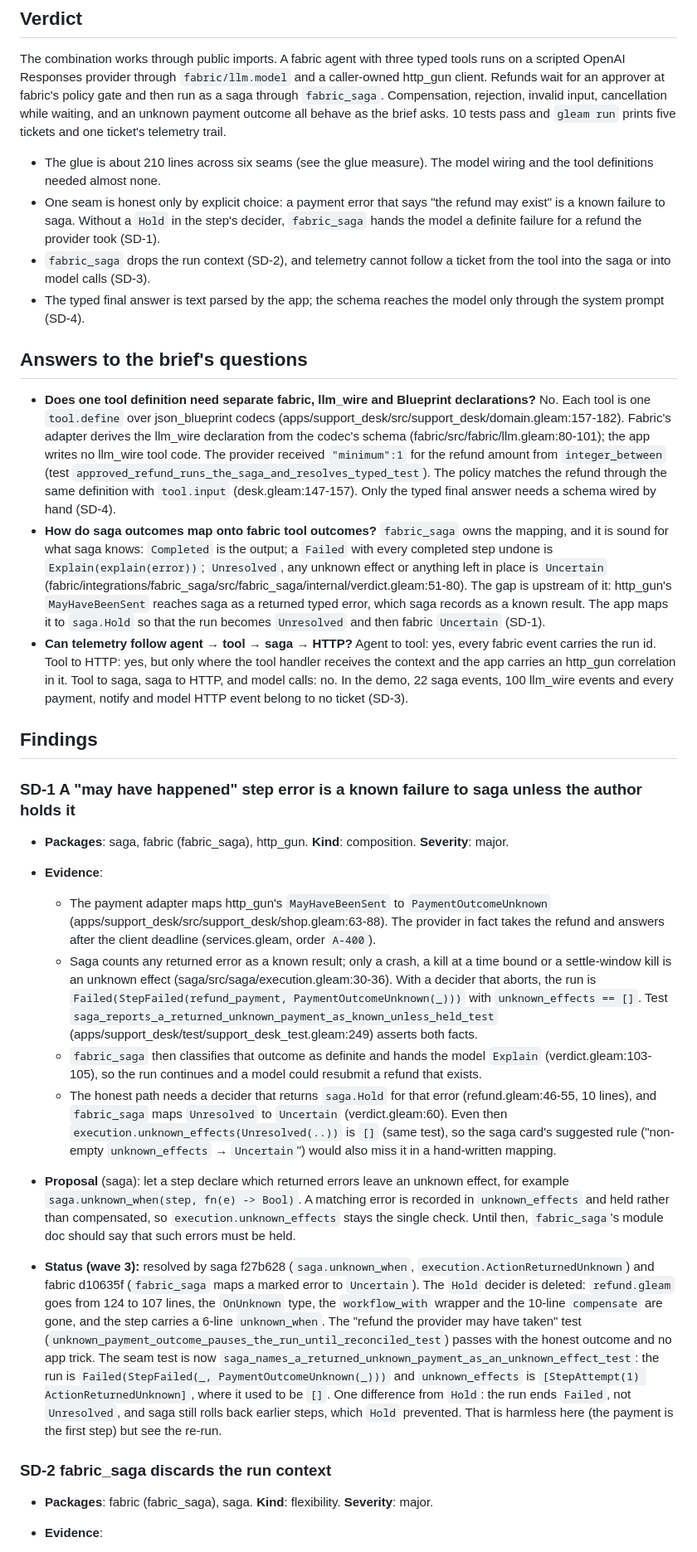
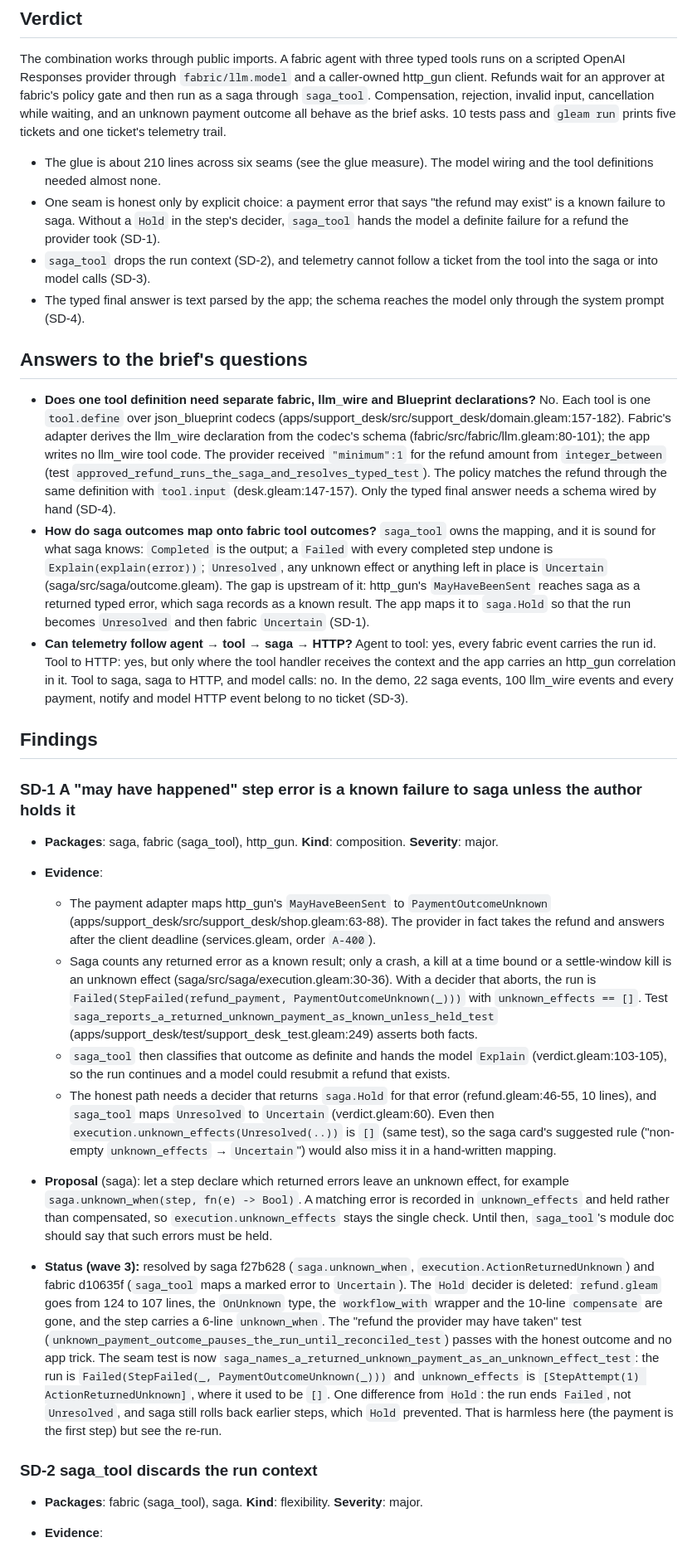
Before and after one commit to gleam-dream/oversight, a Markdown page: apps/support_desk/FEEDBACK.md, the part around one of its changes. Shown at 83% size. Drawn GitHub-style.

```diff
--- a/apps/support_desk/FEEDBACK.md
+++ b/apps/support_desk/FEEDBACK.md
@@ -6,7 +6,7 @@ The combination works through public imports. A fabric agent with three
 typed tools runs on a scripted OpenAI Responses provider through
 `fabric/llm.model` and a caller-owned http_gun client. Refunds wait for an
 approver at fabric's policy gate and then run as a saga through
-`fabric_saga`. Compensation, rejection, invalid input, cancellation while
+`saga_tool`. Compensation, rejection, invalid input, cancellation while
 waiting, and an unknown payment outcome all behave as the brief asks.
 10 tests pass and `gleam run` prints five tickets and one ticket's
 telemetry trail.
@@ -15,9 +15,9 @@ telemetry trail.
   model wiring and the tool definitions needed almost none.
 - One seam is honest only by explicit choice: a payment error that says
   "the refund may exist" is a known failure to saga. Without a `Hold` in the
-  step's decider, `fabric_saga` hands the model a definite failure for a
+  step's decider, `saga_tool` hands the model a definite failure for a
   refund the provider took (SD-1).
-- `fabric_saga` drops the run context (SD-2), and telemetry cannot follow a
+- `saga_tool` drops the run context (SD-2), and telemetry cannot follow a
   ticket from the tool into the saga or into model calls (SD-3).
 - The typed final answer is text parsed by the app; the schema reaches the
   model only through the system prompt (SD-4).
@@ -34,11 +34,11 @@ telemetry trail.
   The policy matches the refund through the same definition with
   `tool.input` (desk.gleam:147-157). Only the typed final answer needs a
   schema wired by hand (SD-4).
-- **How do saga outcomes map onto fabric tool outcomes?** `fabric_saga`
+- **How do saga outcomes map onto fabric tool outcomes?** `saga_tool`
   owns the mapping, and it is sound for what saga knows: `Completed` is the
   output; a `Failed` with every completed step undone is `Explain(explain(error))`;
   `Unresolved`, any unknown effect or anything left in place is `Uncertain`
-  (fabric/integrations/fabric_saga/src/fabric_saga/internal/verdict.gleam:51-80).
+  (saga/src/saga/outcome.gleam).
   The gap is upstream of it: http_gun's `MayHaveBeenSent` reaches saga as a
   returned typed error, which saga records as a known result. The app maps it
   to `saga.Hold` so that the run becomes `Unresolved` and then fabric
@@ -54,7 +54,7 @@ telemetry trail.
 
 ### SD-1 A "may have happened" step error is a known failure to saga unless the author holds it
 
-- **Packages**: saga, fabric (fabric_saga), http_gun. **Kind**: composition. **Severity**: major.
+- **Packages**: saga, fabric (saga_tool), http_gun. **Kind**: composition. **Severity**: major.
 - **Evidence**:
   - The payment adapter maps http_gun's `MayHaveBeenSent` to
     `PaymentOutcomeUnknown` (apps/support_desk/src/support_desk/shop.gleam:63-88).
@@ -67,11 +67,11 @@ telemetry trail.
     `unknown_effects == []`. Test
     `saga_reports_a_returned_unknown_payment_as_known_unless_held_test`
     (apps/support_desk/test/support_desk_test.gleam:249) asserts both facts.
-  - `fabric_saga` then classifies that outcome as definite and hands the
+  - `saga_tool` then classifies that outcome as definite and hands the
     model `Explain` (verdict.gleam:103-105), so the run continues and a model
     could resubmit a refund that exists.
   - The honest path needs a decider that returns `saga.Hold` for that error
-    (refund.gleam:46-55, 10 lines), and `fabric_saga` maps `Unresolved` to
+    (refund.gleam:46-55, 10 lines), and `saga_tool` maps `Unresolved` to
     `Uncertain` (verdict.gleam:60). Even then
     `execution.unknown_effects(Unresolved(..))` is `[]` (same test), so the
     saga card's suggested rule ("non-empty `unknown_effects` → `Uncertain`")
@@ -80,13 +80,13 @@ telemetry trail.
   unknown effect, for example `saga.unknown_when(step, fn(e) -> Bool)`. A
   matching error is recorded in `unknown_effects` and held rather than
   compensated, so `execution.unknown_effects` stays the single check.
-  Until then, `fabric_saga`'s module doc should say that such errors must
+  Until then, `saga_tool`'s module doc should say that such errors must
   be held.
 
-- **Status (wave 3):** resolved by saga f27b628 (`saga.unknown_when`, `execution.ActionReturnedUnknown`) and fabric d10635f (`fabric_saga` maps a marked error to `Uncertain`). The `Hold` decider is deleted: `refund.gleam` goes from 124 to 107 lines, the `OnUnknown` type, the `workflow_with` wrapper and the 10-line `compensate` are gone, and the step carries a 6-line `unknown_when`. The "refund the provider may have taken" test (`unknown_payment_outcome_pauses_the_run_until_reconciled_test`) passes with the honest outcome and no app trick. The seam test is now `saga_names_a_returned_unknown_payment_as_an_unknown_effect_test`: the run is `Failed(StepFailed(_, PaymentOutcomeUnknown(_)))` and `unknown_effects` is `[StepAttempt(1) ActionReturnedUnknown]`, where it used to be `[]`. One difference from `Hold`: the run ends `Failed`, not `Unresolved`, and saga still rolls back earlier steps, which `Hold` prevented. That is harmless here (the payment is the first step) but see the re-run.
+- **Status (wave 3):** resolved by saga f27b628 (`saga.unknown_when`, `execution.ActionReturnedUnknown`) and fabric d10635f (`saga_tool` maps a marked error to `Uncertain`). The `Hold` decider is deleted: `refund.gleam` goes from 124 to 107 lines, the `OnUnknown` type, the `workflow_with` wrapper and the 10-line `compensate` are gone, and the step carries a 6-line `unknown_when`. The "refund the provider may have taken" test (`unknown_payment_outcome_pauses_the_run_until_reconciled_test`) passes with the honest outcome and no app trick. The seam test is now `saga_names_a_returned_unknown_payment_as_an_unknown_effect_test`: the run is `Failed(StepFailed(_, PaymentOutcomeUnknown(_)))` and `unknown_effects` is `[StepAttempt(1) ActionReturnedUnknown]`, where it used to be `[]`. One difference from `Hold`: the run ends `Failed`, not `Unresolved`, and saga still rolls back earlier steps, which `Hold` prevented. That is harmless here (the payment is the first step) but see the re-run.
 
-### SD-2 fabric_saga discards the run context
+### SD-2 saga_tool discards the run context
 
-- **Packages**: fabric (fabric_saga), saga. **Kind**: flexibility. **Severity**: major.
+- **Packages**: fabric (saga_tool), saga. **Kind**: flexibility. **Severity**: major.
 - **Evidence**:
   - The handler ignores the context: `fn(_context, input, settlement)`
```
Also changed, not shown: other parts of apps/support_desk/FEEDBACK.md (+52 -28 lines), apps/support_desk/README.md (+10 -10 lines).
